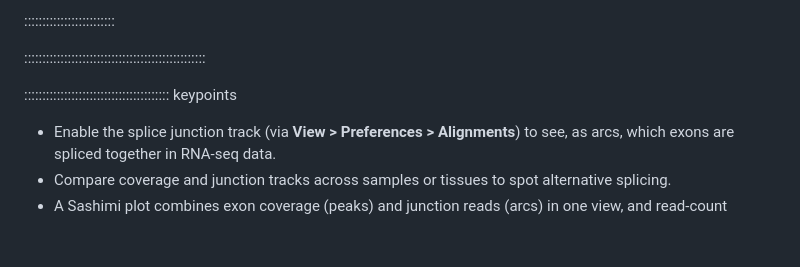
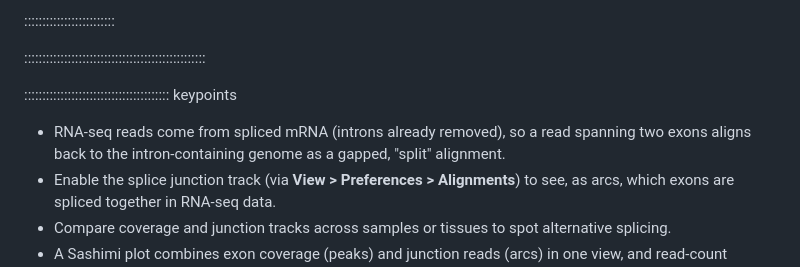
Before and after one commit to ggrimes/igv-lesson, a Markdown page: episodes/06-viewing-rnaseq.md, the part around one of its changes. GitHub-like rendering; blank space fills up the shorter version.

```diff
--- a/episodes/06-viewing-rnaseq.md
+++ b/episodes/06-viewing-rnaseq.md
@@ -140,6 +163,9 @@ one tissue's dominant transcript, but skipped in the other's).
 
 :::::::::::::::::::::::::::::::::::::::: keypoints
 
+- RNA-seq reads come from spliced mRNA (introns already removed), so a read
+  spanning two exons aligns back to the intron-containing genome as a
+  gapped, "split" alignment.
 - Enable the splice junction track (via **View > Preferences > Alignments**)
   to see, as arcs, which exons are spliced together in RNA-seq data.
 - Compare coverage and junction tracks across samples or tissues to spot
```
Also changed, not shown: other parts of episodes/06-viewing-rnaseq.md (+24 -1 lines), episodes/fig/rnaseq-00-splicing-diagram.png (added), episodes/fig/rnaseq-00-splicing-to-igv.png (added).
